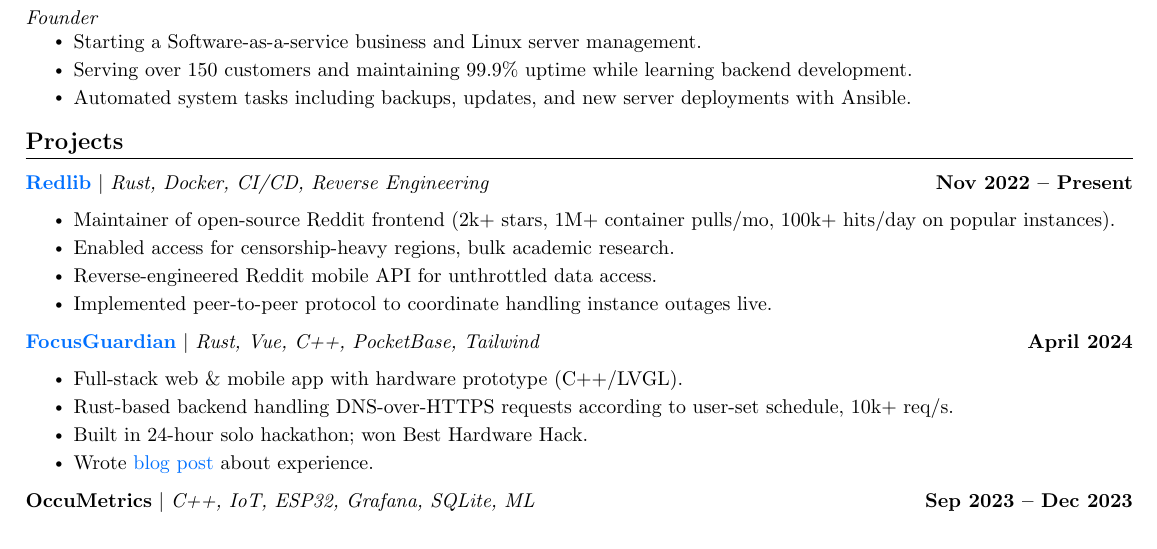
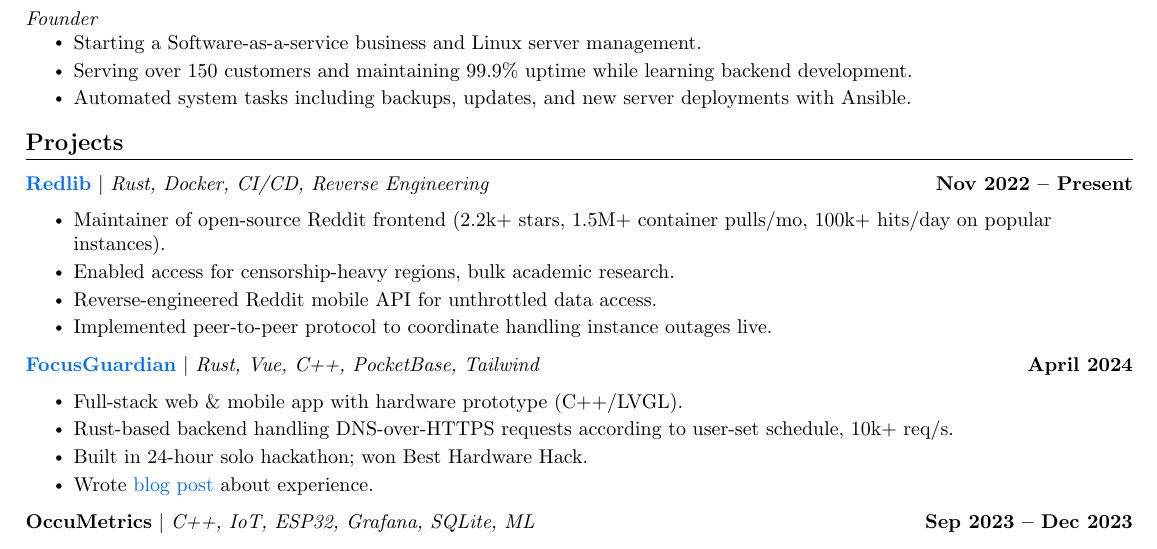
Before and after one commit to sigaloid/resume, a LaTeX document (main.tex): part of page 1 of 2, cut so that both start at the same text. Compiled offline with pdfLaTeX.

Commit message:
quay stats up!

```diff
--- a/main.tex
+++ b/main.tex
@@ -199,7 +199,7 @@
 	\resumeSubHeadingListStart
 
 	\resumeProjectHeading {\href{https://github.com/redlib-org/redlib}{\textbf{Redlib}} $|$ \emph{Rust, Docker, CI/CD, Reverse Engineering}}{Nov 2022 -- Present}
-	\resumeItemListStart \resumeItem{Maintainer of open-source Reddit frontend (2k+ stars, 1M+ container pulls/mo, 100k+ hits/day on popular instances).}
+	\resumeItemListStart \resumeItem{Maintainer of open-source Reddit frontend (2.2k+ stars, 1.5M+ container pulls/mo, 100k+ hits/day on popular instances).}
 	\resumeItem{Enabled access for censorship-heavy regions, bulk academic research.}
 	\resumeItem{Reverse-engineered Reddit mobile API for unthrottled data access.}
 	\resumeItem{Implemented peer-to-peer protocol to coordinate handling instance outages live.}
```
